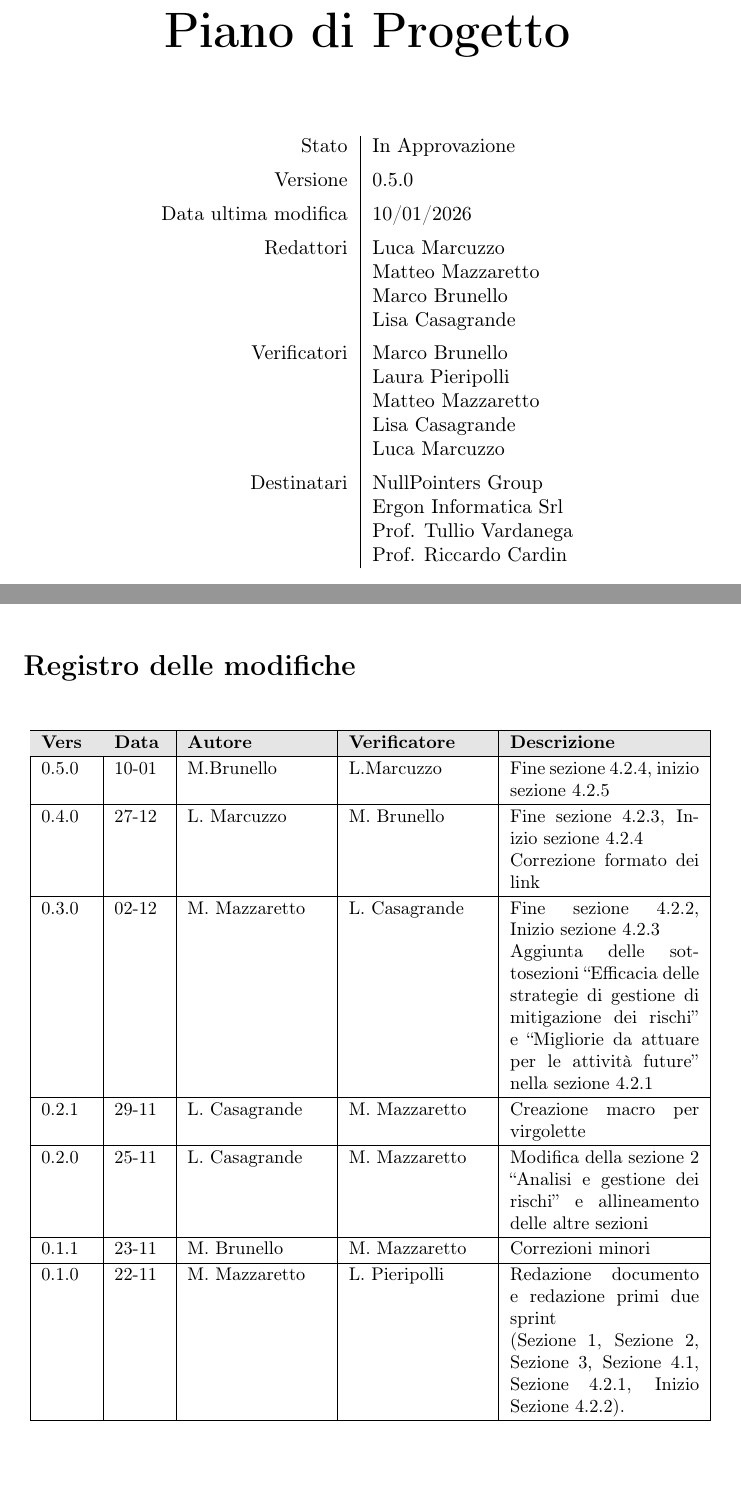
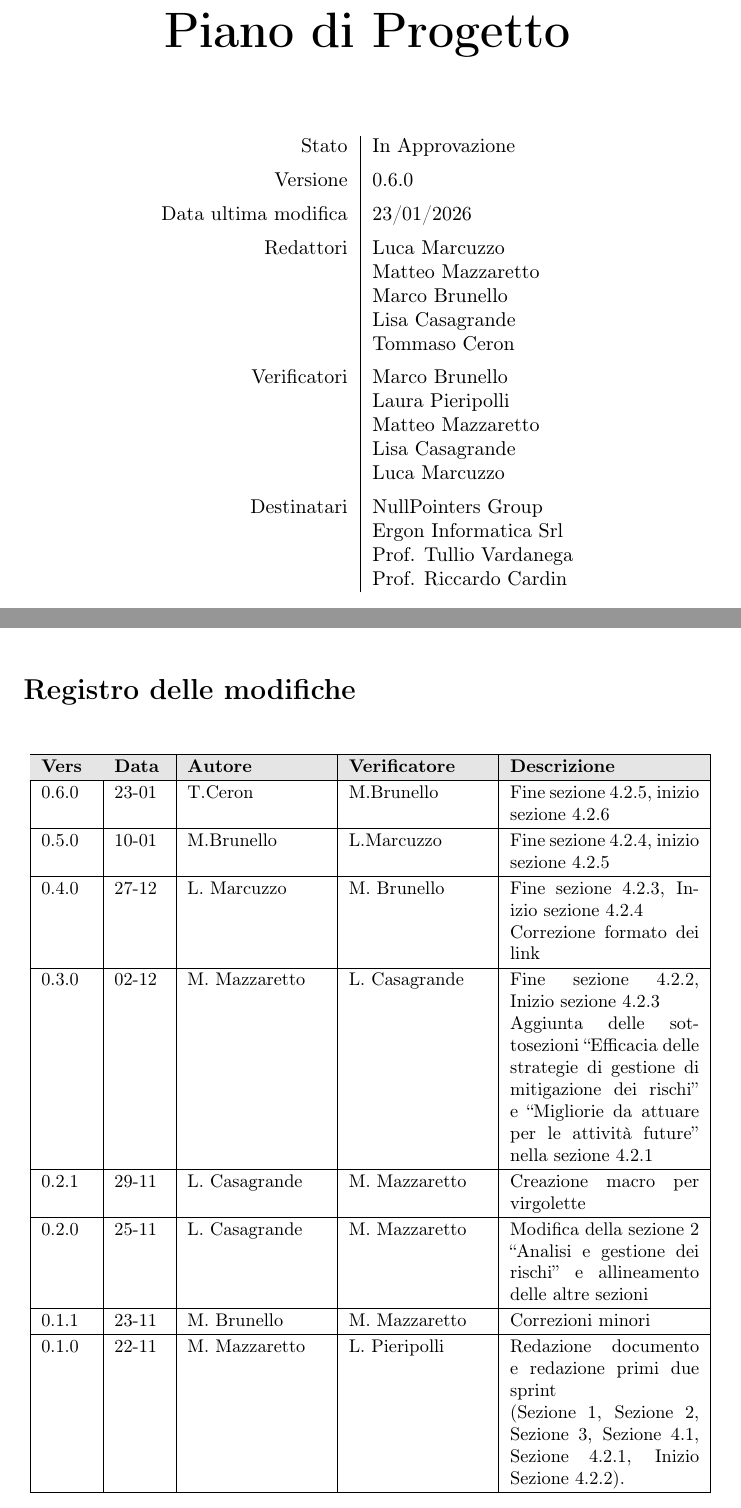
Before and after one commit to NullPointersGroup/Documentazione, a LaTeX document (src/RTB/Documenti Esterni/Piano di Progetto/Piano_di_Progetto.tex, which reads src/RTB/Documenti Esterni/Piano di Progetto/content/modifiche.tex, src/RTB/Documenti Esterni/Piano di Progetto/content/table.tex): two parts of pages 1 and 2 of 40, joined at a grey line, cut so that both start at the same text. Compiled offline with pdfLaTeX.

Commit message:
Aggiunta voce in tabella modifiche

```diff
--- a/src/RTB/Documenti Esterni/Piano di Progetto/content/modifiche.tex
+++ b/src/RTB/Documenti Esterni/Piano di Progetto/content/modifiche.tex
@@ -8,6 +8,8 @@
 		\hline
 		\rowcolor[gray]{0.9}
 		\textbf{Vers} & \textbf{Data} & \textbf{Autore} & \textbf{Verificatore} & \textbf{Descrizione} \\
+		\hline
+		0.6.0 & 23-01 & T.Ceron & M.Brunello & Fine sezione 4.2.5, inizio sezione 4.2.6\\
 		\hline
 		0.5.0 & 10-01 & M.Brunello & L.Marcuzzo & Fine sezione 4.2.4, inizio sezione 4.2.5\\
 		\hline
--- a/src/RTB/Documenti Esterni/Piano di Progetto/content/table.tex
+++ b/src/RTB/Documenti Esterni/Piano di Progetto/content/table.tex
@@ -1,12 +1,13 @@
 \begin{center}
 \begin{tabular}{r|l}
     Stato & In Approvazione \\[0.5em]
-    Versione & 0.5.0 \\[0.5em]
-    Data ultima modifica & 10/01/2026 \\[0.5em]
+    Versione & 0.6.0 \\[0.5em]
+    Data ultima modifica & 23/01/2026 \\[0.5em]
     Redattori & Luca Marcuzzo \\
               & Matteo Mazzaretto \\
               & Marco Brunello \\
-              & Lisa Casagrande \\[0.5em]
+              & Lisa Casagrande \\
+              & Tommaso Ceron \\[0.5em]
     Verificatori & Marco Brunello \\
                  & Laura Pieripolli \\
                  & Matteo Mazzaretto \\
```
